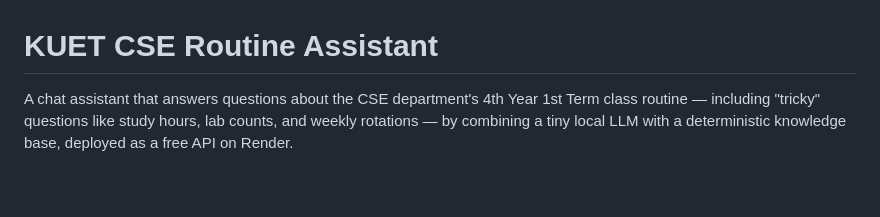
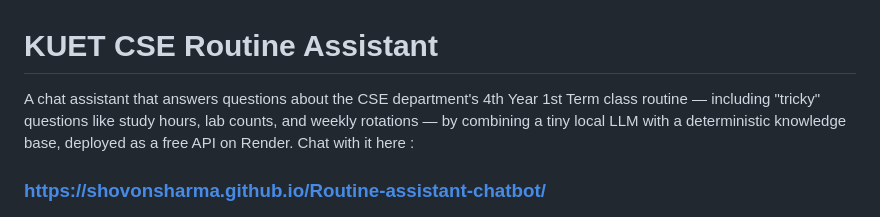
Before and after one commit to shovonSharma/Routine-assistant-chatbot, a Markdown page: README.md, the part around the change. GitHub-like rendering; blank space fills up the shorter version.

Commit message:
Enhance README with chatbot link and image
Added a link to the chatbot and an image in the README.

```diff
--- a/README.md
+++ b/README.md
@@ -1,6 +1,8 @@
 # KUET CSE Routine Assistant
 
-A chat assistant that answers questions about the CSE department's 4th Year 1st Term class routine — including "tricky" questions like study hours, lab counts, and weekly rotations — by combining a tiny local LLM with a deterministic knowledge base, deployed as a free API on Render.
+A chat assistant that answers questions about the CSE department's 4th Year 1st Term class routine — including "tricky" questions like study hours, lab counts, and weekly rotations — by combining a tiny local LLM with a deterministic knowledge base, deployed as a free API on Render. Chat with it here :
+
+### https://shovonsharma.github.io/Routine-assistant-chatbot/
 
 ![Routine](https://github.com/shovonSharma/Routine-assistant-chatbot/blob/main/routine.jpg)
 
```
